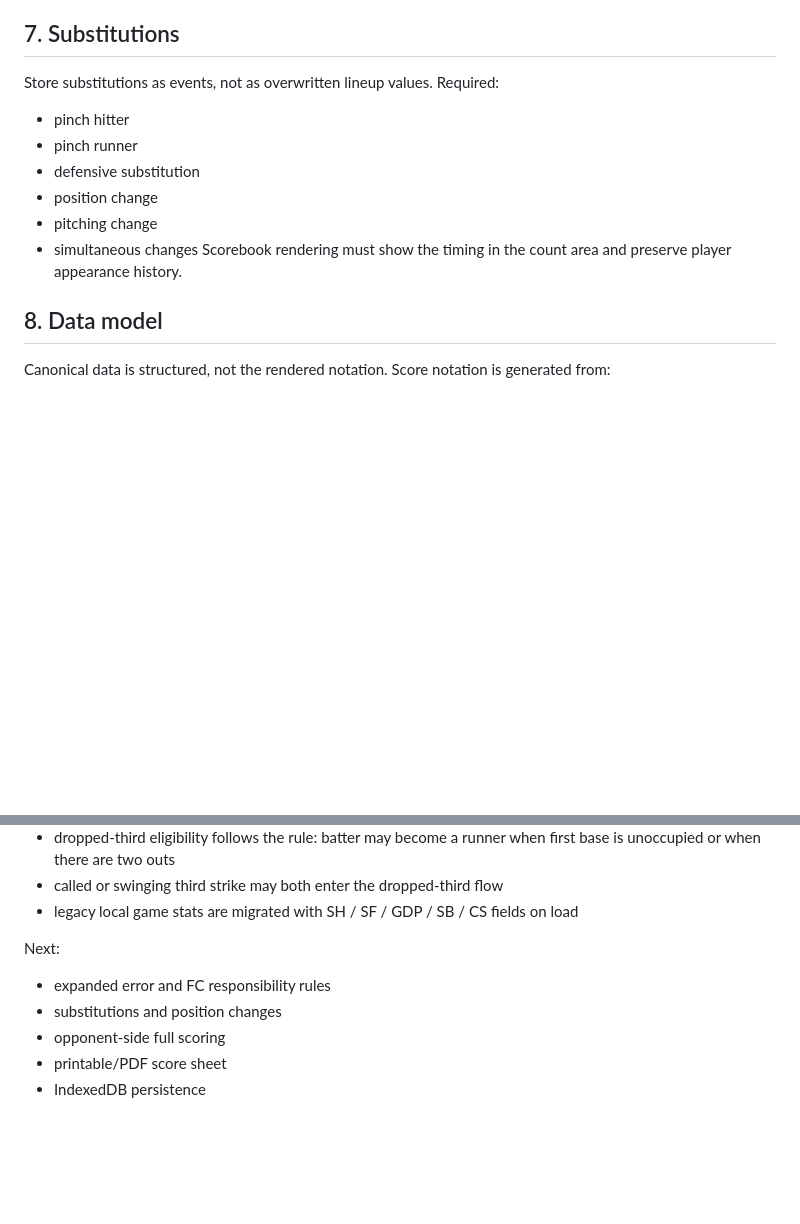
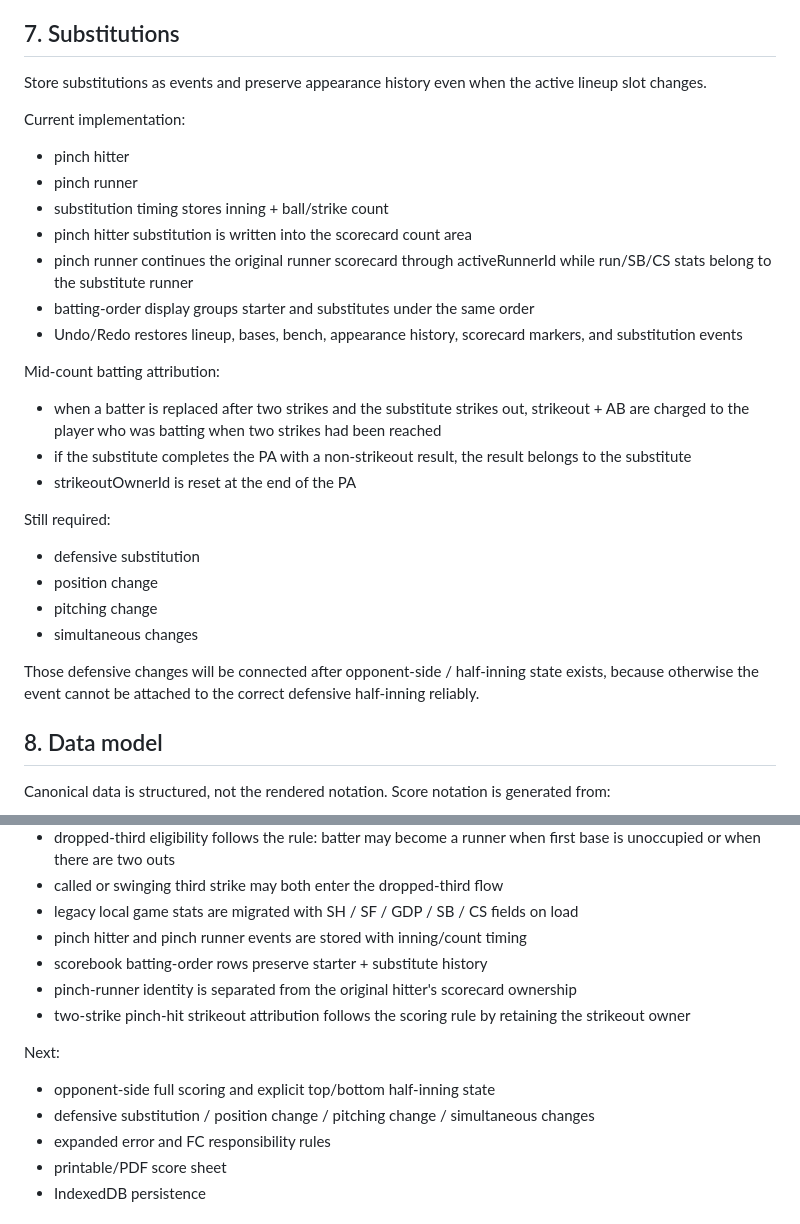
Before and after one commit to Mr-Gyushisama/-history-map-quiz, a Markdown page: ballnote-v0.3/SCOREBOOK_SPEC.md, 2 parts joined by grey strips. Drawn GitHub-style; blank space fills up the shorter version.

Commit message:
BALLNOTE v0.3: document pinch hitter runner and mid-count attribution

```diff
--- a/ballnote-v0.3/SCOREBOOK_SPEC.md
+++ b/ballnote-v0.3/SCOREBOOK_SPEC.md
@@ -108,15 +108,29 @@ Current runner-only reasons:
 The rendered scorebook must draw advancement on the central diamond and place the reason on the relevant advancement segment where practical.
 
 ## 7. Substitutions
-Store substitutions as events, not as overwritten lineup values.
-Required:
+Store substitutions as events and preserve appearance history even when the active lineup slot changes.
+
+Current implementation:
 - pinch hitter
 - pinch runner
+- substitution timing stores inning + ball/strike count
+- pinch hitter substitution is written into the scorecard count area
+- pinch runner continues the original runner scorecard through activeRunnerId while run/SB/CS stats belong to the substitute runner
+- batting-order display groups starter and substitutes under the same order
+- Undo/Redo restores lineup, bases, bench, appearance history, scorecard markers, and substitution events
+
+Mid-count batting attribution:
+- when a batter is replaced after two strikes and the substitute strikes out, strikeout + AB are charged to the player who was batting when two strikes had been reached
+- if the substitute completes the PA with a non-strikeout result, the result belongs to the substitute
+- strikeoutOwnerId is reset at the end of the PA
+
+Still required:
 - defensive substitution
 - position change
 - pitching change
 - simultaneous changes
-Scorebook rendering must show the timing in the count area and preserve player appearance history.
+
+Those defensive changes will be connected after opponent-side / half-inning state exists, because otherwise the event cannot be attached to the correct defensive half-inning reliably.
 
 ## 8. Data model
 Canonical data is structured, not the rendered notation.
@@ -215,11 +229,15 @@ Added after reference-scorebook review:
 - dropped-third eligibility follows the rule: batter may become a runner when first base is unoccupied or when there are two outs
 - called or swinging third strike may both enter the dropped-third flow
 - legacy local game stats are migrated with SH / SF / GDP / SB / CS fields on load
+- pinch hitter and pinch runner events are stored with inning/count timing
+- scorebook batting-order rows preserve starter + substitute history
+- pinch-runner identity is separated from the original hitter's scorecard ownership
+- two-strike pinch-hit strikeout attribution follows the scoring rule by retaining the strikeout owner
 
 Next:
+- opponent-side full scoring and explicit top/bottom half-inning state
+- defensive substitution / position change / pitching change / simultaneous changes
 - expanded error and FC responsibility rules
-- substitutions and position changes
-- opponent-side full scoring
 - printable/PDF score sheet
 - IndexedDB persistence
 
```
